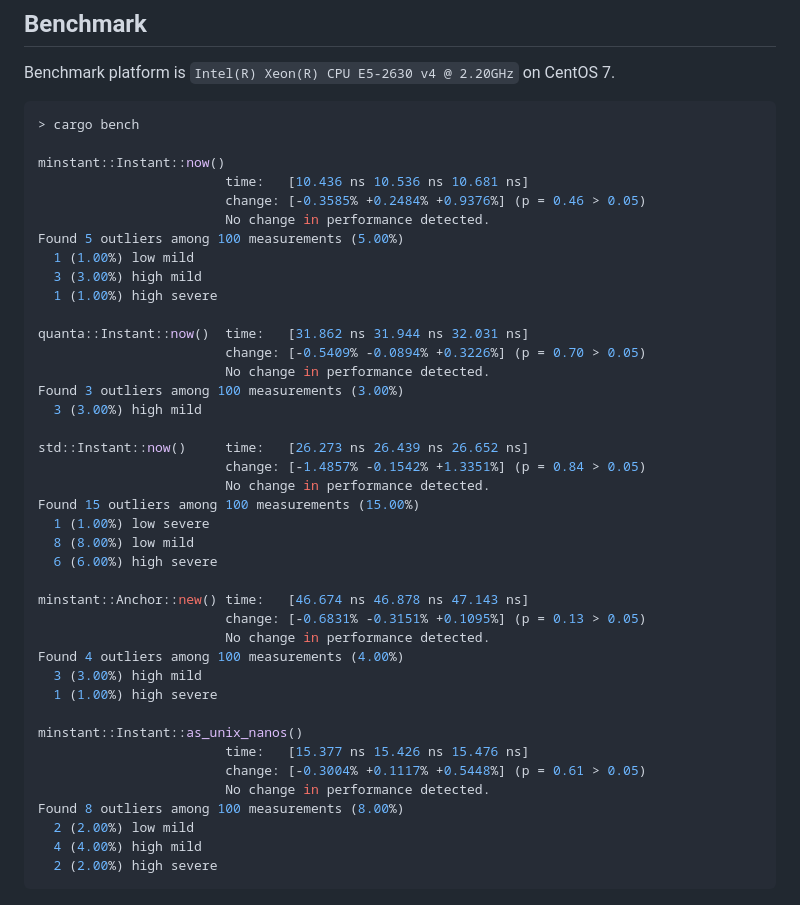
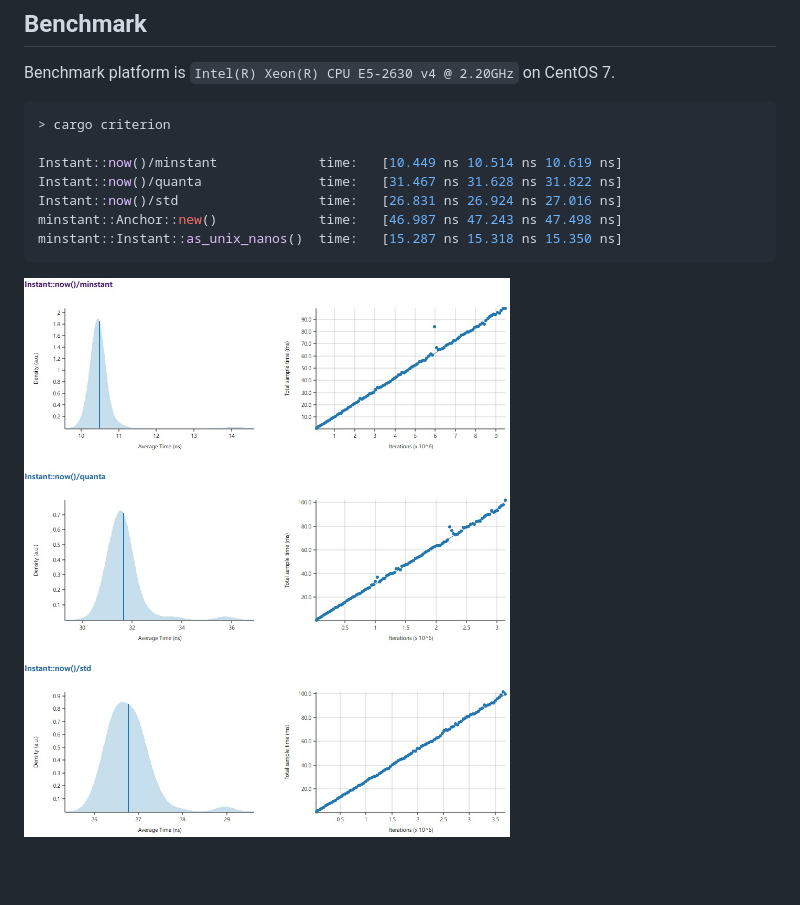
Before and after one commit to tikv/minstant, a Markdown page: README.md, the part around the change. Drawn GitHub-style; pictures changed too: benchmark.jpeg (added); blank space fills up the shorter version.

Commit message:
add criterion
Signed-off-by: andylokandy <andylokandy@hotmail.com>

````diff
--- a/README.md
+++ b/README.md
@@ -34,44 +34,13 @@ Currently, only the Linux on `x86` or `x86_64` is backed by [TSC](https://en.wik
 Benchmark platform is `Intel(R) Xeon(R) CPU E5-2630 v4 @ 2.20GHz` on CentOS 7.
 
 ```sh
-> cargo bench
+> cargo criterion
 
-minstant::Instant::now()
-                        time:   [10.436 ns 10.536 ns 10.681 ns]
-                        change: [-0.3585% +0.2484% +0.9376%] (p = 0.46 > 0.05)
-                        No change in performance detected.
-Found 5 outliers among 100 measurements (5.00%)
-  1 (1.00%) low mild
-  3 (3.00%) high mild
-  1 (1.00%) high severe
+Instant::now()/minstant             time:   [10.449 ns 10.514 ns 10.619 ns]
+Instant::now()/quanta               time:   [31.467 ns 31.628 ns 31.822 ns]
+Instant::now()/std                  time:   [26.831 ns 26.924 ns 27.016 ns]
+minstant::Anchor::new()             time:   [46.987 ns 47.243 ns 47.498 ns]
+minstant::Instant::as_unix_nanos()  time:   [15.287 ns 15.318 ns 15.350 ns]
+```
 
-quanta::Instant::now()  time:   [31.862 ns 31.944 ns 32.031 ns]
-                        change: [-0.5409% -0.0894% +0.3226%] (p = 0.70 > 0.05)
-                        No change in performance detected.
-Found 3 outliers among 100 measurements (3.00%)
-  3 (3.00%) high mild
-
-std::Instant::now()     time:   [26.273 ns 26.439 ns 26.652 ns]
-                        change: [-1.4857% -0.1542% +1.3351%] (p = 0.84 > 0.05)
-                        No change in performance detected.
-Found 15 outliers among 100 measurements (15.00%)
-  1 (1.00%) low severe
-  8 (8.00%) low mild
-  6 (6.00%) high severe
-
-minstant::Anchor::new() time:   [46.674 ns 46.878 ns 47.143 ns]
-                        change: [-0.6831% -0.3151% +0.1095%] (p = 0.13 > 0.05)
-                        No change in performance detected.
-Found 4 outliers among 100 measurements (4.00%)
-  3 (3.00%) high mild
-  1 (1.00%) high severe
-
-minstant::Instant::as_unix_nanos()
-                        time:   [15.377 ns 15.426 ns 15.476 ns]
-                        change: [-0.3004% +0.1117% +0.5448%] (p = 0.61 > 0.05)
-                        No change in performance detected.
-Found 8 outliers among 100 measurements (8.00%)
-  2 (2.00%) low mild
-  4 (4.00%) high mild
-  2 (2.00%) high severe
-```
+![](benchmark.jpeg)
````
Also changed, not shown: 3 other files.
